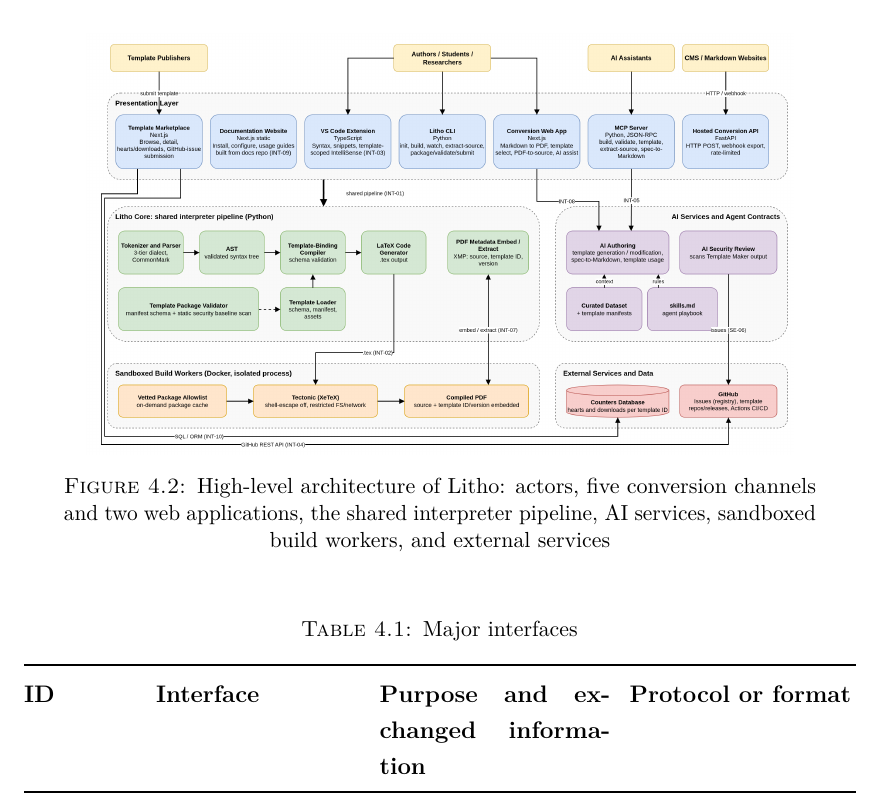
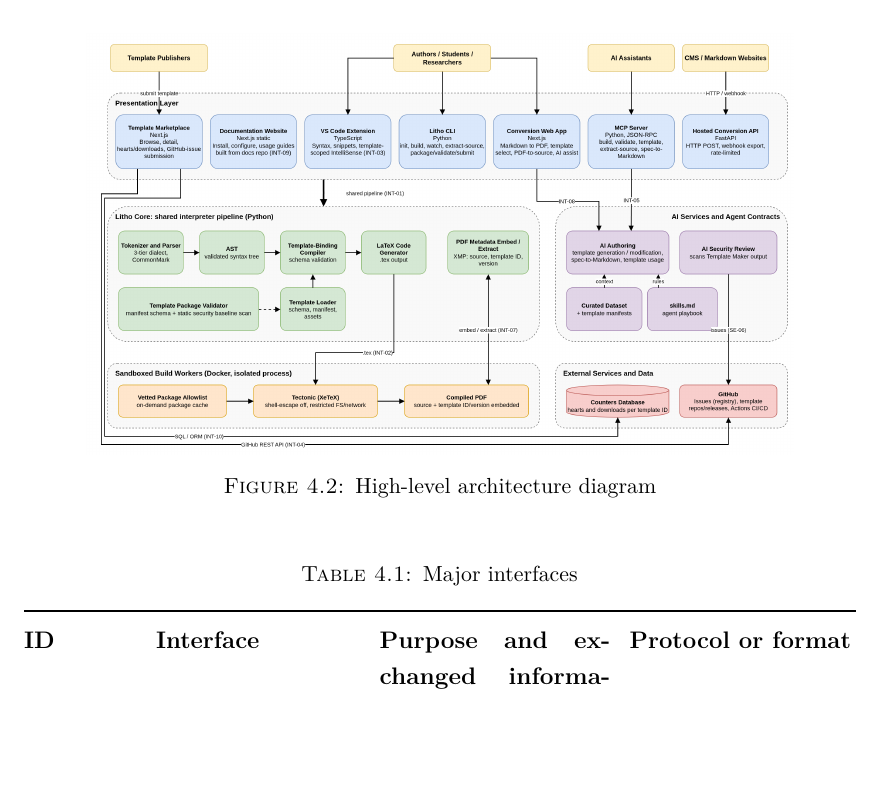
Before and after one commit to Litho-MD/uet-fyp-docs, a LaTeX thesis (uet_thesis.tex, which reads Chapters/Chapter4.tex): part of page 37 of 67, cut at the place of the change, the shorter picture padded with empty space. Compiled offline with pdfLaTeX.

Commit message:
refactor: update high-level architecture diagram description for clarity

```diff
--- a/Chapters/Chapter4.tex
+++ b/Chapters/Chapter4.tex
@@ -13,7 +13,7 @@
 \end{guidance}
 
 \diagram[lg]{system-context}{System context diagram}
-\diagram[fl]{high-level-architecture}{High-level architecture of Litho: actors, five conversion channels and two web applications, the shared interpreter pipeline, AI services, sandboxed build workers, and external services}
+\diagram[fl]{high-level-architecture}{High-level architecture diagram}
 
 \begin{xltabular}{\textwidth}{@{}p{0.13\textwidth}p{0.24\textwidth}X X@{}}
 \caption{Major interfaces}\label{tab:major-interfaces}\\
```
Also changed, not shown: uet_thesis.pdf.
